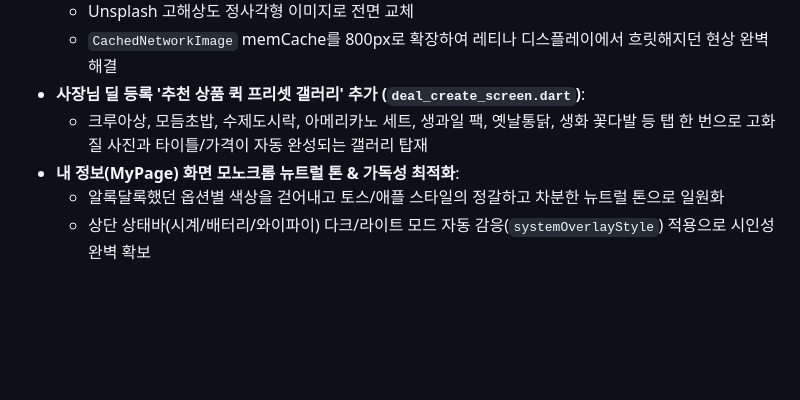
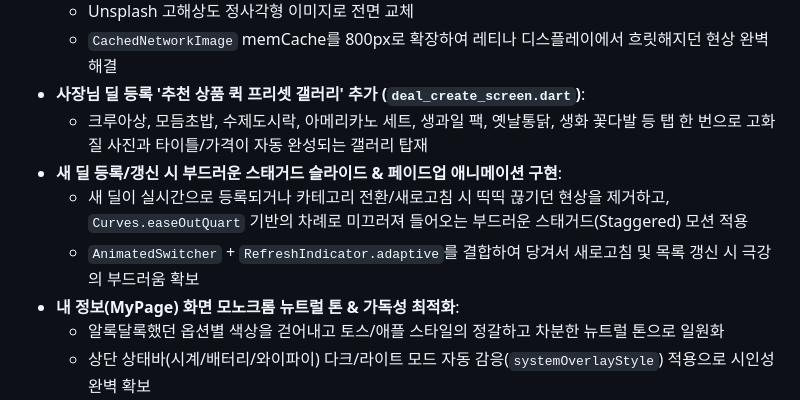
Before and after one commit to daoulee/Time_Deal, a Markdown page: Communicate.md, the part around the change. Rendered like a GitHub page; blank space fills up the shorter version.

Commit message:
docs: COMMUNICATE.md 애니메이션 갱신 내역 반영

```diff
--- a/Communicate.md
+++ b/Communicate.md
@@ -27,6 +27,9 @@
   - `CachedNetworkImage` memCache를 800px로 확장하여 레티나 디스플레이에서 흐릿해지던 현상 완벽 해결
 - **사장님 딜 등록 '추천 상품 퀵 프리셋 갤러리' 추가 (`deal_create_screen.dart`)**:
   - 크루아상, 모듬초밥, 수제도시락, 아메리카노 세트, 생과일 팩, 옛날통닭, 생화 꽃다발 등 탭 한 번으로 고화질 사진과 타이틀/가격이 자동 완성되는 갤러리 탑재
+- **새 딜 등록/갱신 시 부드러운 스태거드 슬라이드 & 페이드업 애니메이션 구현**:
+  - 새 딜이 실시간으로 등록되거나 카테고리 전환/새로고침 시 띡띡 끊기던 현상을 제거하고, `Curves.easeOutQuart` 기반의 차례로 미끄러져 들어오는 부드러운 스태거드(Staggered) 모션 적용
+  - `AnimatedSwitcher` + `RefreshIndicator.adaptive`를 결합하여 당겨서 새로고침 및 목록 갱신 시 극강의 부드러움 확보
 - **내 정보(MyPage) 화면 모노크롬 뉴트럴 톤 & 가독성 최적화**:
   - 알록달록했던 옵션별 색상을 걷어내고 토스/애플 스타일의 정갈하고 차분한 뉴트럴 톤으로 일원화
   - 상단 상태바(시계/배터리/와이파이) 다크/라이트 모드 자동 감응(`systemOverlayStyle`) 적용으로 시인성 완벽 확보
```
